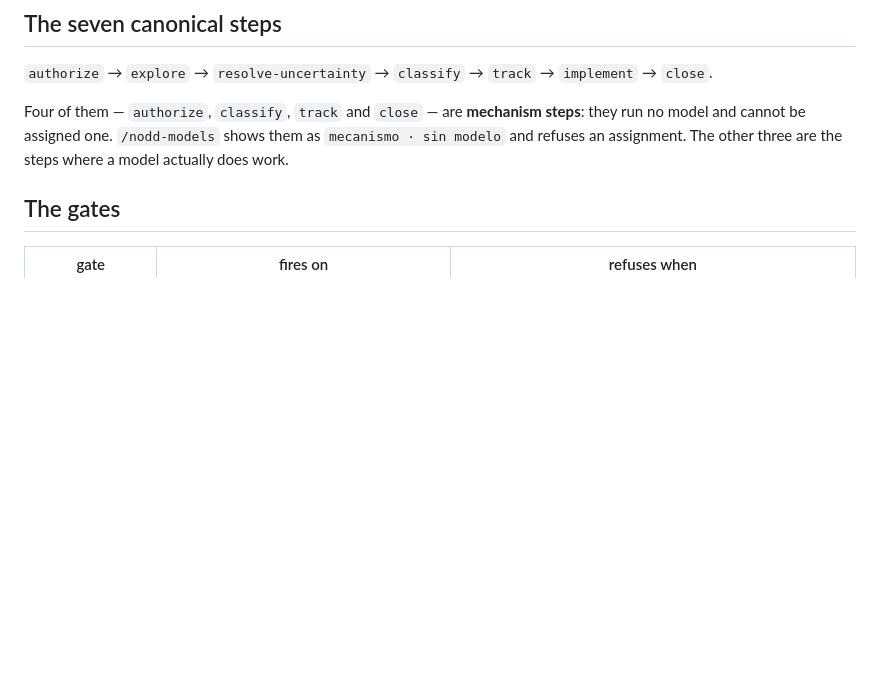
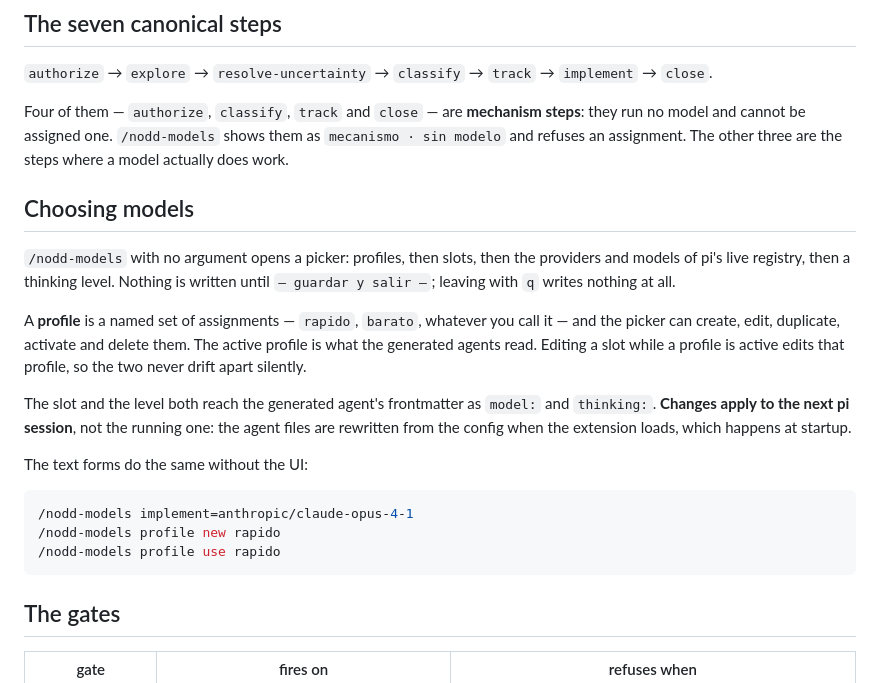
Before and after one commit to gonzalonicolasr/nodd, a Markdown page: README.md, the part around the change. Drawn GitHub-style; blank space fills up the shorter version.

Commit message:
docs: how to choose models, and when the choice takes effect
The README named /nodd-models in a table and never said what it does.
The picker's shape, profiles, and the three text forms are documented as
verified: each command in the example was run against the real handler.

The timing line says 'next pi session' because that is what the code
does — the agent files are rewritten in register(), at extension load.

````diff
--- a/README.md
+++ b/README.md
@@ -86,6 +86,30 @@ Four of them — `authorize`, `classify`, `track` and `close` — are **mechanis
 steps**: they run no model and cannot be assigned one. `/nodd-models` shows them
 as `mecanismo · sin modelo` and refuses an assignment. The other three are the
 steps where a model actually does work.
+
+## Choosing models
+
+`/nodd-models` with no argument opens a picker: profiles, then slots, then the
+providers and models of pi's live registry, then a thinking level. Nothing is
+written until `— guardar y salir —`; leaving with `q` writes nothing at all.
+
+A **profile** is a named set of assignments — `rapido`, `barato`, whatever you
+call it — and the picker can create, edit, duplicate, activate and delete them.
+The active profile is what the generated agents read. Editing a slot while a
+profile is active edits that profile, so the two never drift apart silently.
+
+The slot and the level both reach the generated agent's frontmatter as `model:`
+and `thinking:`. **Changes apply to the next pi session**, not the running one:
+the agent files are rewritten from the config when the extension loads, which
+happens at startup.
+
+The text forms do the same without the UI:
+
+```bash
+/nodd-models implement=anthropic/claude-opus-4-1
+/nodd-models profile new rapido
+/nodd-models profile use rapido
+```
 
 ## The gates
 
````
